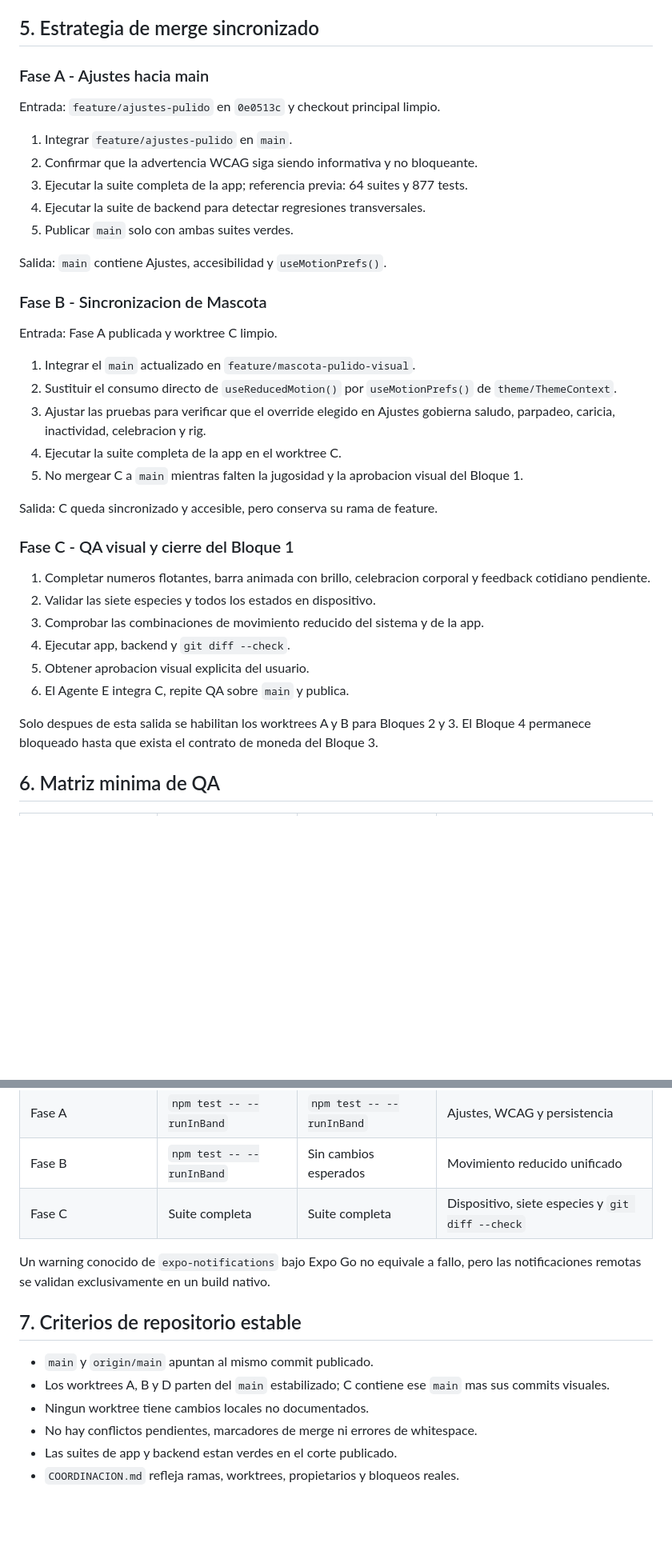
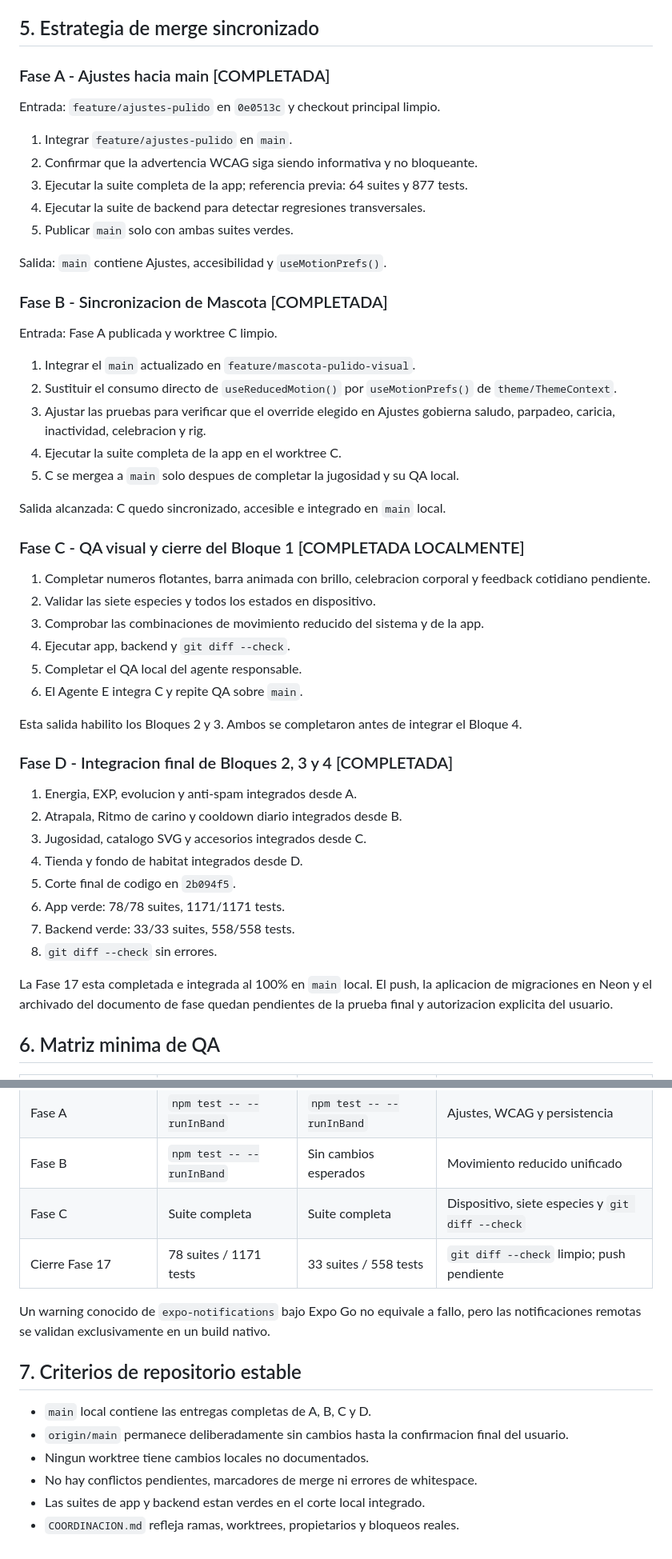
Before and after one commit to SymphonyHub/moodmatch, a Markdown page: PLAN-INTEGRACION-FASE17.md, 2 parts joined by grey strips. Shown at 80% size. GitHub-like rendering; blank space fills up the shorter version.

Commit message:
docs(fase17): registrar cierre tecnico local

```diff
--- a/PLAN-INTEGRACION-FASE17.md
+++ b/PLAN-INTEGRACION-FASE17.md
@@ -76,7 +76,7 @@ requiere una revision independiente de build y seguridad.
 
 ## 5. Estrategia de merge sincronizado
 
-### Fase A - Ajustes hacia main
+### Fase A - Ajustes hacia main [COMPLETADA]
 
 Entrada: `feature/ajustes-pulido` en `0e0513c` y checkout principal limpio.
 
@@ -89,7 +89,7 @@ Entrada: `feature/ajustes-pulido` en `0e0513c` y checkout principal limpio.
 
 Salida: `main` contiene Ajustes, accesibilidad y `useMotionPrefs()`.
 
-### Fase B - Sincronizacion de Mascota
+### Fase B - Sincronizacion de Mascota [COMPLETADA]
 
 Entrada: Fase A publicada y worktree C limpio.
 
@@ -99,24 +99,37 @@ Entrada: Fase A publicada y worktree C limpio.
 3. Ajustar las pruebas para verificar que el override elegido en Ajustes
    gobierna saludo, parpadeo, caricia, inactividad, celebracion y rig.
 4. Ejecutar la suite completa de la app en el worktree C.
-5. No mergear C a `main` mientras falten la jugosidad y la aprobacion visual
-   del Bloque 1.
+5. C se mergea a `main` solo despues de completar la jugosidad y su QA local.
 
-Salida: C queda sincronizado y accesible, pero conserva su rama de feature.
+Salida alcanzada: C quedo sincronizado, accesible e integrado en `main` local.
 
-### Fase C - QA visual y cierre del Bloque 1
+### Fase C - QA visual y cierre del Bloque 1 [COMPLETADA LOCALMENTE]
 
 1. Completar numeros flotantes, barra animada con brillo, celebracion corporal
    y feedback cotidiano pendiente.
 2. Validar las siete especies y todos los estados en dispositivo.
 3. Comprobar las combinaciones de movimiento reducido del sistema y de la app.
 4. Ejecutar app, backend y `git diff --check`.
-5. Obtener aprobacion visual explicita del usuario.
-6. El Agente E integra C, repite QA sobre `main` y publica.
+5. Completar el QA local del agente responsable.
+6. El Agente E integra C y repite QA sobre `main`.
 
-Solo despues de esta salida se habilitan los worktrees A y B para Bloques 2 y
-3. El Bloque 4 permanece bloqueado hasta que exista el contrato de moneda del
-Bloque 3.
+Esta salida habilito los Bloques 2 y 3. Ambos se completaron antes de integrar
+el Bloque 4.
+
+### Fase D - Integracion final de Bloques 2, 3 y 4 [COMPLETADA]
+
+1. Energia, EXP, evolucion y anti-spam integrados desde A.
+2. Atrapala, Ritmo de carino y cooldown diario integrados desde B.
+3. Jugosidad, catalogo SVG y accesorios integrados desde C.
+4. Tienda y fondo de habitat integrados desde D.
+5. Corte final de codigo en `2b094f5`.
+6. App verde: 78/78 suites, 1171/1171 tests.
+7. Backend verde: 33/33 suites, 558/558 tests.
+8. `git diff --check` sin errores.
+
+La Fase 17 esta completada e integrada al 100% en `main` local. El push, la
+aplicacion de migraciones en Neon y el archivado del documento de fase quedan
+pendientes de la prueba final y autorizacion explicita del usuario.
 
 ## 6. Matriz minima de QA
 
@@ -126,16 +139,17 @@ Bloque 3.
 | Fase A | `npm test -- --runInBand` | `npm test -- --runInBand` | Ajustes, WCAG y persistencia |
 | Fase B | `npm test -- --runInBand` | Sin cambios esperados | Movimiento reducido unificado |
 | Fase C | Suite completa | Suite completa | Dispositivo, siete especies y `git diff --check` |
+| Cierre Fase 17 | 78 suites / 1171 tests | 33 suites / 558 tests | `git diff --check` limpio; push pendiente |
 
 Un warning conocido de `expo-notifications` bajo Expo Go no equivale a fallo,
 pero las notificaciones remotas se validan exclusivamente en un build nativo.
 
 ## 7. Criterios de repositorio estable
 
-- `main` y `origin/main` apuntan al mismo commit publicado.
-- Los worktrees A, B y D parten del `main` estabilizado; C contiene ese `main`
-  mas sus commits visuales.
+- `main` local contiene las entregas completas de A, B, C y D.
+- `origin/main` permanece deliberadamente sin cambios hasta la confirmacion
+  final del usuario.
 - Ningun worktree tiene cambios locales no documentados.
 - No hay conflictos pendientes, marcadores de merge ni errores de whitespace.
-- Las suites de app y backend estan verdes en el corte publicado.
+- Las suites de app y backend estan verdes en el corte local integrado.
 - `COORDINACION.md` refleja ramas, worktrees, propietarios y bloqueos reales.
```
Also changed, not shown: other parts of PLAN-INTEGRACION-FASE17.md (+9 -9 lines), COORDINACION.md (+22 -17 lines).
